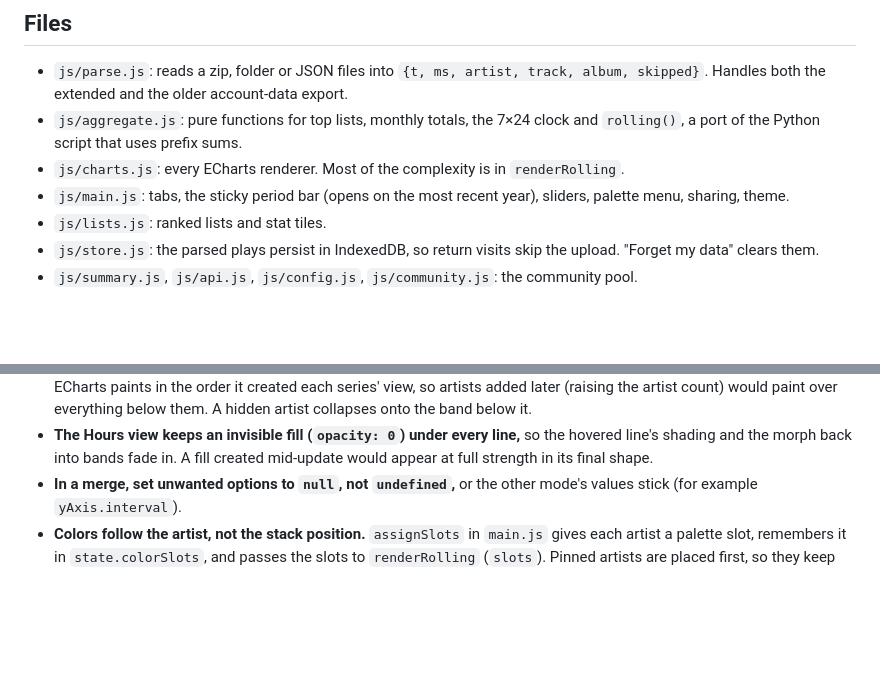
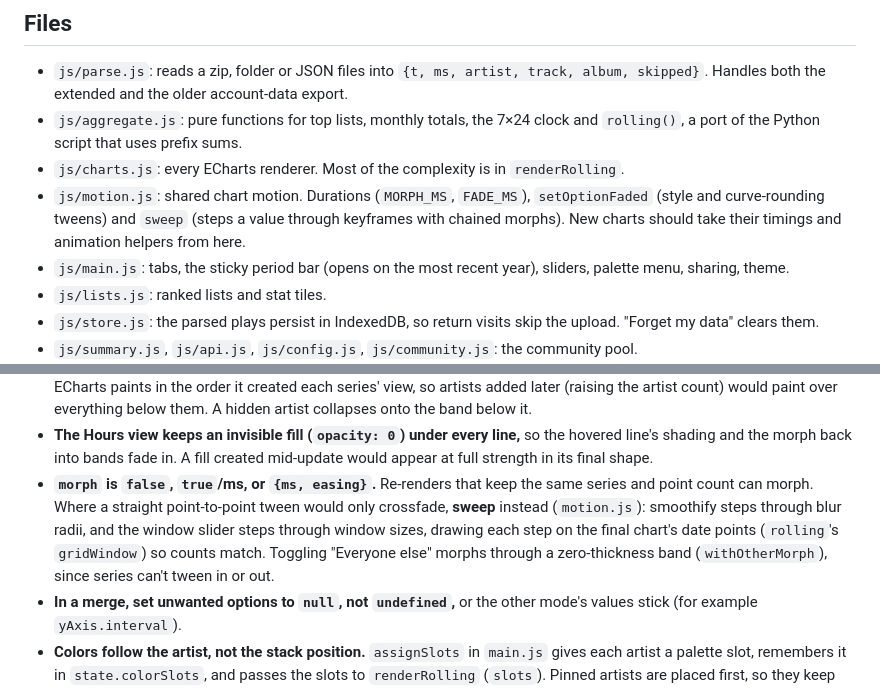
Before and after one commit to baphaelman/Spotify-Un-Wrapped, a Markdown page: CLAUDE.md, 2 parts joined by grey strips. Drawn GitHub-style; blank space fills up the shorter version.

Commit message:
Document motion.js and chart sweeps
Co-Authored-By: Claude Sonnet 5.5 <noreply@anthropic.com>

```diff
--- a/CLAUDE.md
+++ b/CLAUDE.md
@@ -51,6 +51,9 @@ own folder, so no agent sees another's half-finished edits.
 - `js/aggregate.js`: pure functions for top lists, monthly totals, the 7×24 clock and `rolling()`, a
   port of the Python script that uses prefix sums.
 - `js/charts.js`: every ECharts renderer. Most of the complexity is in `renderRolling`.
+- `js/motion.js`: shared chart motion. Durations (`MORPH_MS`, `FADE_MS`), `setOptionFaded` (style and
+  curve-rounding tweens) and `sweep` (steps a value through keyframes with chained morphs). New charts
+  should take their timings and animation helpers from here.
 - `js/main.js`: tabs, the sticky period bar (opens on the most recent year), sliders, palette menu,
   sharing, theme.
 - `js/lists.js`: ranked lists and stat tiles.
@@ -76,6 +79,11 @@ week), and switching between them morphs.
 - **The Hours view keeps an invisible fill (`opacity: 0`) under every line,** so the hovered line's
   shading and the morph back into bands fade in. A fill created mid-update would appear at full
   strength in its final shape.
+- **`morph` is `false`, `true`/ms, or `{ms, easing}`.** Re-renders that keep the same series and point
+  count can morph. Where a straight point-to-point tween would only crossfade, **sweep** instead
+  (`motion.js`): smoothify steps through blur radii, and the window slider steps through window sizes,
+  drawing each step on the final chart's date points (`rolling`'s `gridWindow`) so counts match. Toggling
+  "Everyone else" morphs through a zero-thickness band (`withOtherMorph`), since series can't tween in or out.
 - **In a merge, set unwanted options to `null`, not `undefined`,** or the other mode's values stick
   (for example `yAxis.interval`).
 - **Colors follow the artist, not the stack position.** `assignSlots` in `main.js` gives each artist a
```
